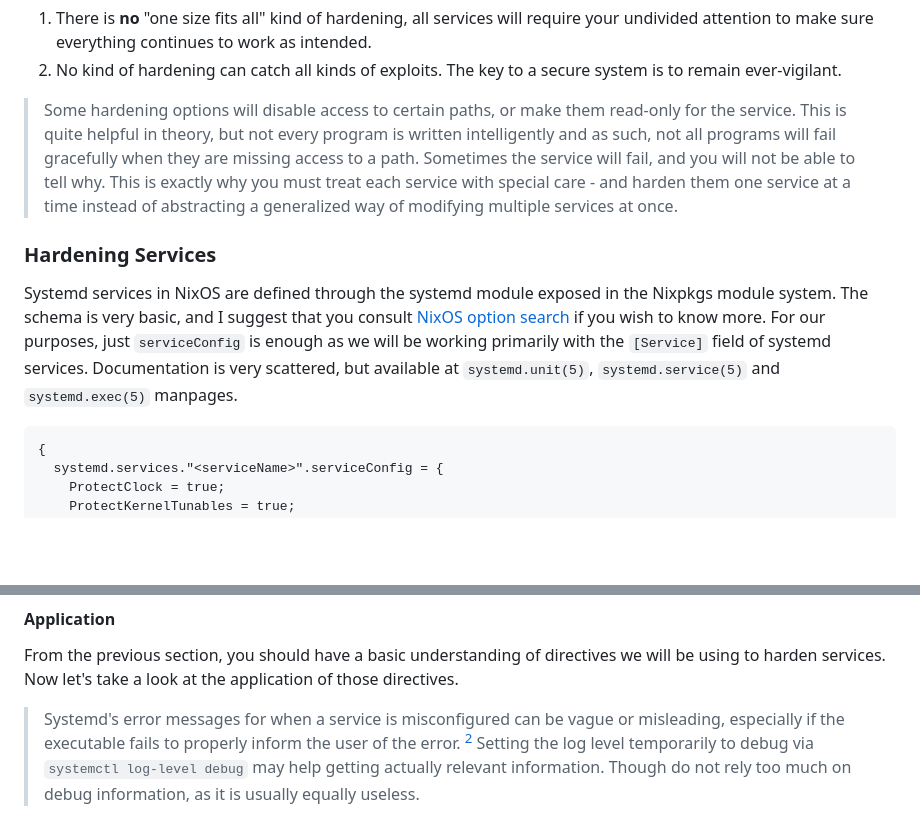
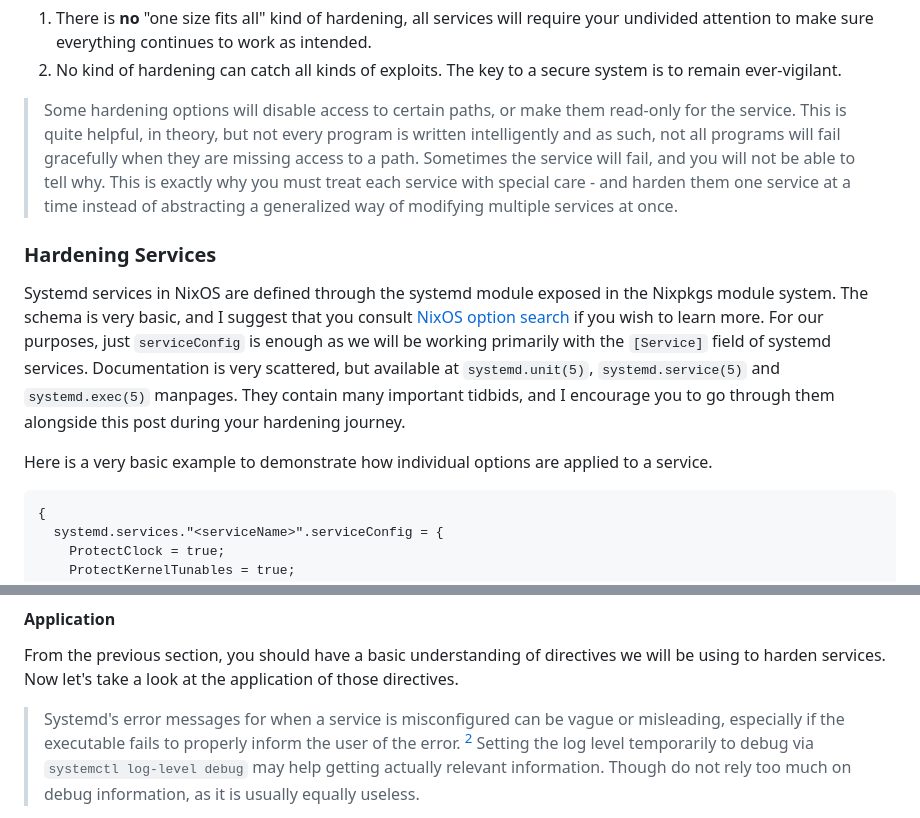
Before and after one commit to NotAShelf/blog.notashelf.dev, a Markdown page: notes/2025-xx-xx-insecurities-remedies-i.md, 2 parts joined by grey strips. Rendered like a GitHub page; blank space fills up the shorter version.

````diff
--- a/notes/2025-xx-xx-insecurities-remedies-i.md
+++ b/notes/2025-xx-xx-insecurities-remedies-i.md
@@ -93,7 +69,7 @@ principles in mind:
    system is to remain ever-vigilant.
 
 > Some hardening options will disable access to certain paths, or make them
-> read-only for the service. This is quite helpful in theory, but not every
+> read-only for the service. This is quite helpful, in theory, but not every
 > program is written intelligently and as such, not all programs will fail
 > gracefully when they are missing access to a path. Sometimes the service will
 > fail, and you will not be able to tell why. This is exactly why you must treat
@@ -105,10 +83,14 @@ principles in mind:
 Systemd services in NixOS are defined through the systemd module exposed in the
 Nixpkgs module system. The schema is very basic, and I suggest that you consult
-[NixOS option search](https://search.nixos.org) if you wish to know more. For
-our purposes, just `serviceConfig` is enough as we will be working primarily
-with the `[Service]` field of systemd services. Documentation is very scattered,
-but available at `systemd.unit(5)`, `systemd.service(5)` and `systemd.exec(5)`
-manpages.
+[NixOS option search] if you wish to learn more. For our purposes, just
+`serviceConfig` is enough as we will be working primarily with the `[Service]`
+field of systemd services. Documentation is very scattered, but available at
+`systemd.unit(5)`, `systemd.service(5)` and `systemd.exec(5)` manpages. They
+contain many important tidbids, and I encourage you to go through them alongside
+this post during your hardening journey.
+
+Here is a very basic example to demonstrate how individual options are applied
+to a service.
 
 ```nix
 {
@@ -241,7 +231,7 @@ those directives.
 
 > Systemd's error messages for when a service is misconfigured can be vague or
 > misleading, especially if the executable fails to properly inform the user of
-> the error. [^1] Setting the log level temporarily to debug via
+> the error. [^2] Setting the log level temporarily to debug via
 > `systemctl log-level debug` may help getting actually relevant information.
 > Though do not rely too much on debug information, as it is usually equally
 > useless.
````
Also changed, not shown: other parts of notes/2025-xx-xx-insecurities-remedies-i.md (+68 -58 lines).
